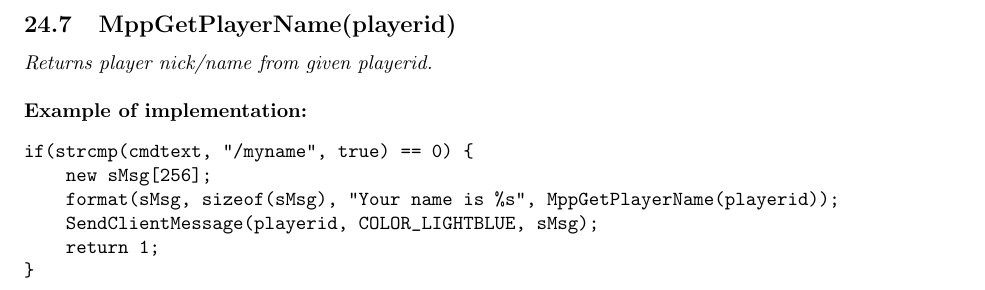
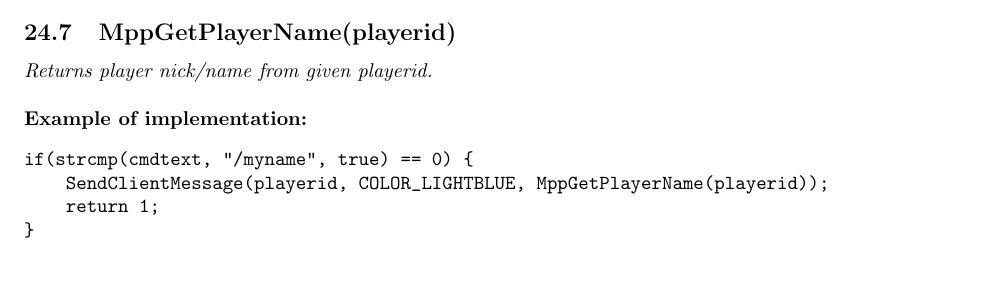
Before and after one commit to kkmzero/isampp, a LaTeX document (docs/documentation.tex): part of page 15 of 21 before the commit and part of page 14 of 20 after it, cut so that both start at the same text. Compiled offline with pdfLaTeX.

Commit message:
Update documentation.tex

```diff
--- a/docs/documentation.tex
+++ b/docs/documentation.tex
@@ -518,21 +518,18 @@ public OnPlayerCommandText(playerid, cmdtext[])
         MppShowVehicleInfo(playerid, VehicleModelID, COLOR_LIGHTBLUE);
         return 1;
     }
-
     return 0;
 }
 
 public OnPlayerEnterVehicle(playerid, vehicleid, ispassenger)
 {
     VehicleModelID = GetVehicleModel(vehicleid);
-
     return 1;
 }
 
 public OnPlayerExitVehicle(playerid, vehicleid)
 {
     VehicleModelID = 0;
-
     return 1;
 }
 \end{verbatim}
@@ -545,9 +541,7 @@ public OnPlayerExitVehicle(playerid, vehicleid)
 \\\textbf{Example of implementation:}
 \begin{verbatim}
 if(strcmp(cmdtext, "/myname", true) == 0) {
-    new sMsg[256];
-    format(sMsg, sizeof(sMsg), "Your name is %s", MppGetPlayerName(playerid));
-    SendClientMessage(playerid, COLOR_LIGHTBLUE, sMsg);
+    SendClientMessage(playerid, COLOR_LIGHTBLUE, MppGetPlayerName(playerid));
     return 1;
 }
 \end{verbatim}
```
Also changed, not shown: docs/documentation.tex (1 more changed lines).
